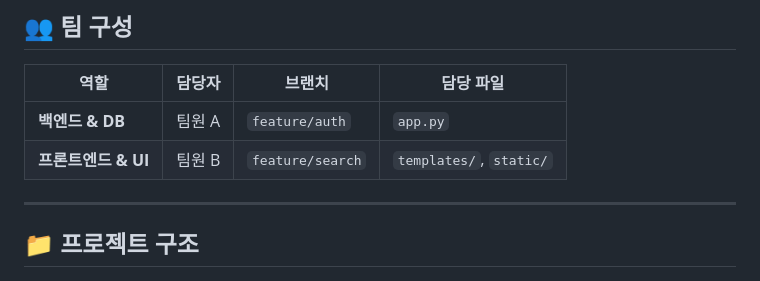
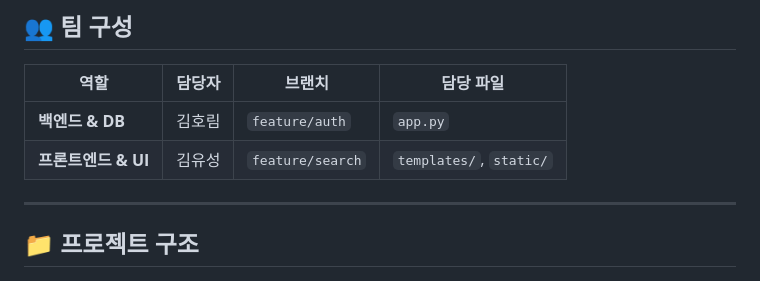
Before and after one commit to yangfaring19-collab/hancom5, a Markdown page: README.md, the part around the change. Rendered like a GitHub page.

```diff
--- a/README.md
+++ b/README.md
@@ -21,8 +21,8 @@ Flask 기반의 **연락처 관리 시스템**으로, 로그인 인증과 주소
 
 | 역할 | 담당자 | 브랜치 | 담당 파일 |
 |------|--------|--------|----------|
-| **백엔드 & DB** | 팀원 A | `feature/auth` | `app.py` |
-| **프론트엔드 & UI** | 팀원 B | `feature/search` | `templates/`, `static/` |
+| **백엔드 & DB** | 김호림 | `feature/auth` | `app.py` |
+| **프론트엔드 & UI** | 김유성 | `feature/search` | `templates/`, `static/` |
 
 ---
 
```
